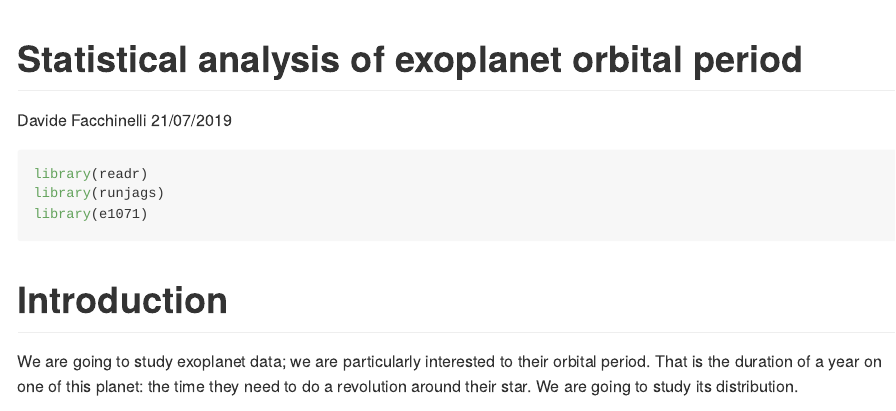
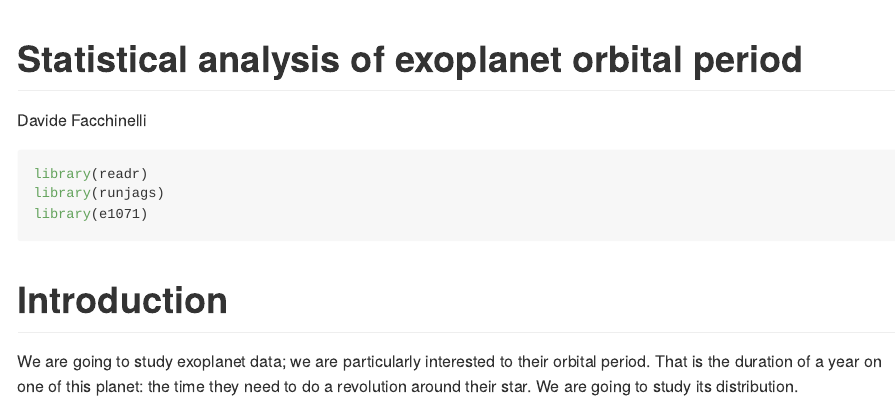
Before and after one commit to DavideFacchinelli/Statistical-analysis-of-exoplanet-orbital-period, an R Markdown document (Statistical_analysis_of_exoplanet_orbital_period.Rmd): the page in a window 1100 px wide, from its top. Rendered offline with R 4.5, knitr and Pandoc, with nearby package versions; code that draws random numbers runs with fixed seeds of ours; some code elsewhere in the file could not run offline; a font, style sheet, LaTeX package, included part or bibliography that could not be used is replaced or left out.

Commit message:
Update Statistical_analysis_of_exoplanet_orbital_period.Rmd

```diff
--- a/Statistical_analysis_of_exoplanet_orbital_period.Rmd
+++ b/Statistical_analysis_of_exoplanet_orbital_period.Rmd
@@ -1,7 +1,6 @@
 ---
 title: "Statistical analysis of exoplanet orbital period"
 author: "Davide Facchinelli"
-date: "21/07/2019"
 fontsize: 12pt
 output:
   github_document:
```
